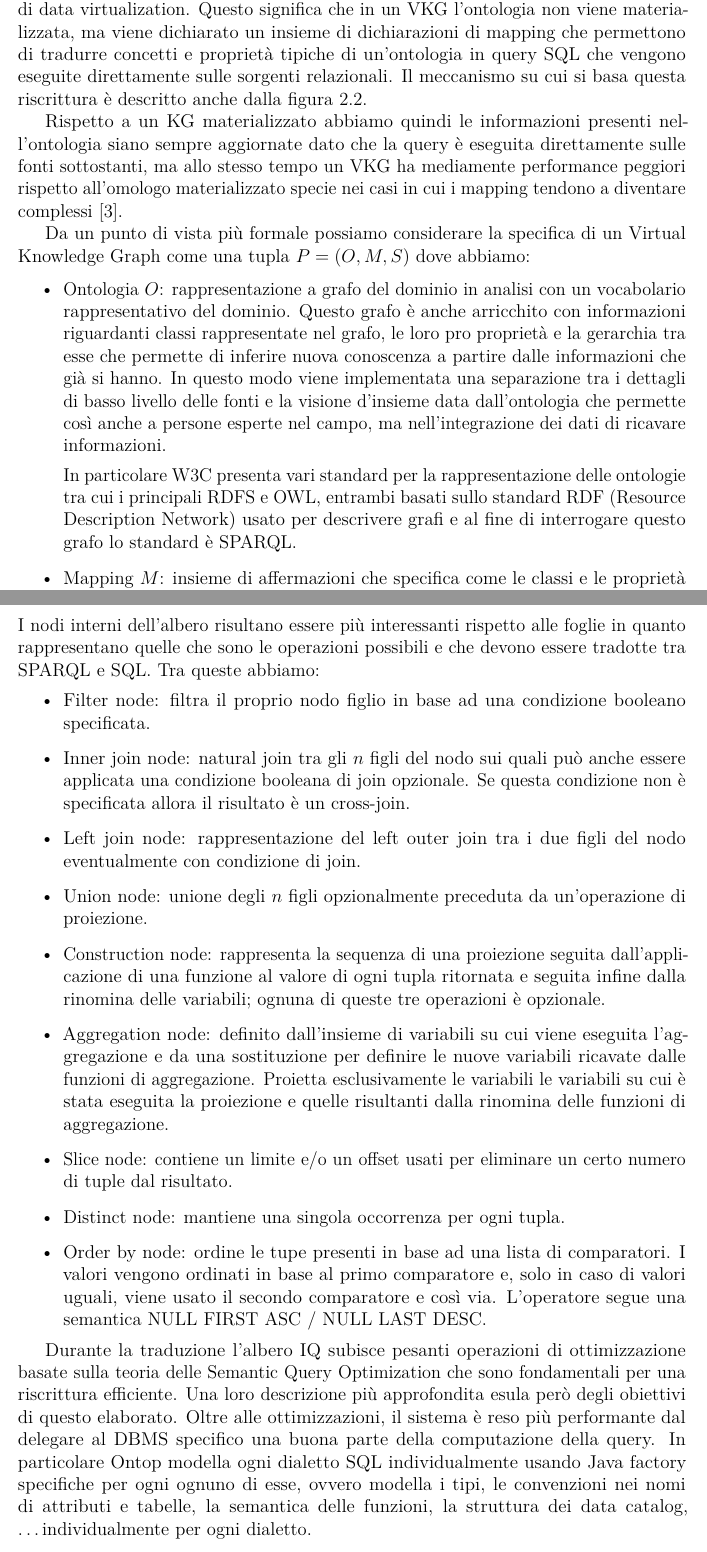
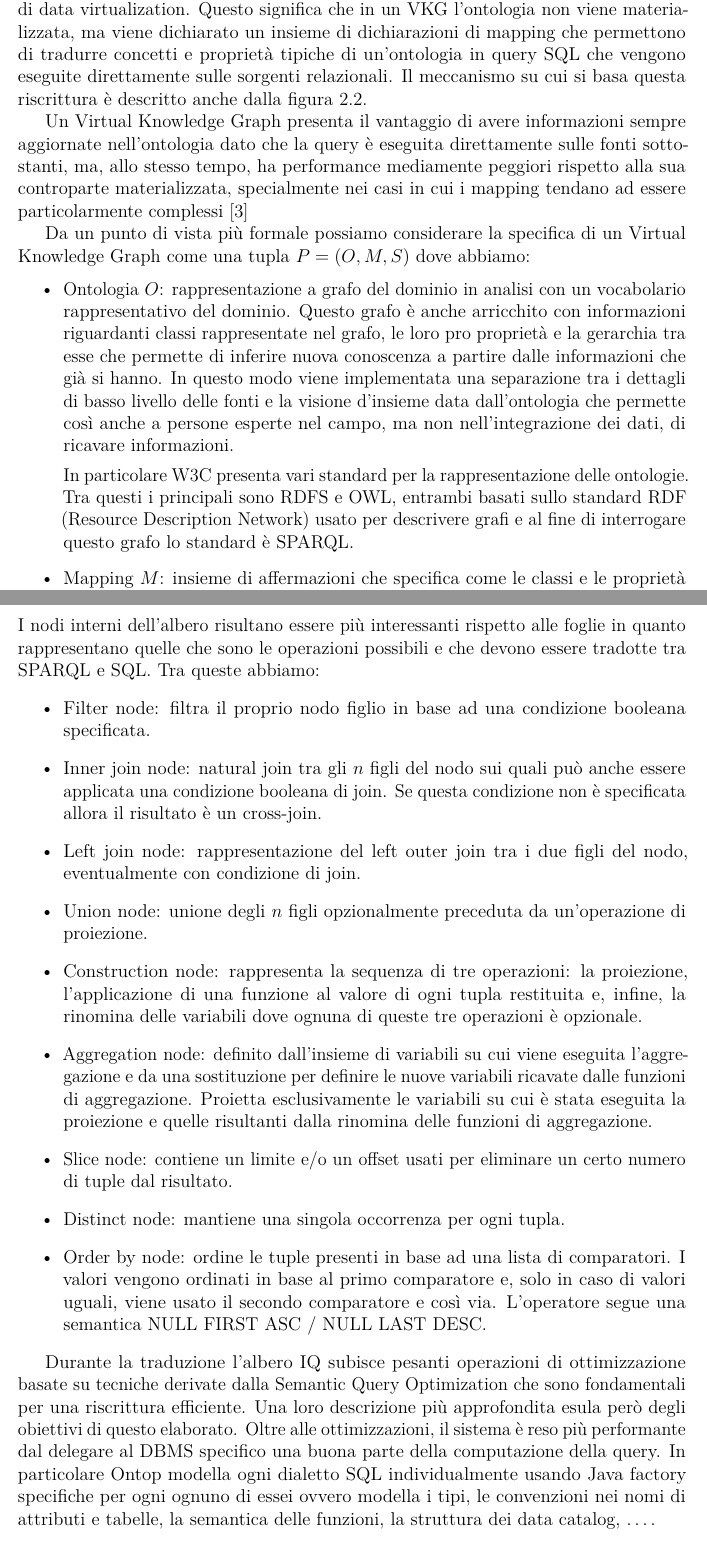
Before and after one commit to ManuelaCorte/Tesi, a LaTeX thesis (Tesi.tex, which reads chapters/vkg.tex): two parts of pages 6 and 10 of 17, joined at a grey line, cut so that both start at the same text. Compiled offline with pdfLaTeX.

Commit message:
Minor syntax fixes

```diff
--- a/chapters/vkg.tex
+++ b/chapters/vkg.tex
@@ -42,17 +42,17 @@ I Virtual Knowledge Graph (VKG) applicano al concetto di Knowledge Graph quello
 di mapping che permettono di tradurre concetti e proprietà tipiche di un'ontologia in query SQL che vengono eseguite direttamente sulle sorgenti relazionali. Il meccanismo su cui si basa questa riscrittura è descritto
 anche dalla figura \ref{fig:VKGRewriting}.
 
-Rispetto a un KG materializzato abbiamo quindi le informazioni presenti nell'ontologia siano sempre aggiornate dato che la query è eseguita direttamente sulle fonti sottostanti, ma allo stesso tempo un VKG ha mediamente
-performance peggiori rispetto all'omologo materializzato specie nei casi in cui i mapping tendono a diventare complessi \cite{VKGMedical}.
+Un Virtual Knowledge Graph presenta il vantaggio di avere informazioni sempre aggiornate nell'ontologia dato che la query è eseguita direttamente sulle fonti sottostanti, ma, allo stesso tempo, ha performance
+mediamente peggiori rispetto alla sua controparte materializzata, specialmente nei casi in cui i mapping tendano ad essere particolarmente complessi \cite{VKGMedical}
 
 Da un punto di vista più formale possiamo considerare la specifica di un Virtual Knowledge Graph come una tupla $P = (O, M, S)$ dove abbiamo:
 \begin{itemize}
     \item Ontologia $O$: rappresentazione a grafo del dominio in analisi con un vocabolario rappresentativo del dominio. Questo grafo è anche arricchito con informazioni riguardanti classi rappresentate nel grafo, le loro pro
         proprietà e la gerarchia tra esse che permette di inferire nuova conoscenza a partire dalle informazioni che già si hanno.
-        In questo modo viene implementata una separazione tra i dettagli di basso livello delle fonti e la visione d'insieme data dall'ontologia che permette così anche a persone esperte nel campo, ma nell'integrazione
-        dei dati di ricavare informazioni.
+        In questo modo viene implementata una separazione tra i dettagli di basso livello delle fonti e la visione d'insieme data dall'ontologia che permette così anche a persone esperte nel campo, ma non nell'integrazione
+        dei dati, di ricavare informazioni.
 
-        In particolare W3C presenta vari standard per la rappresentazione delle ontologie tra cui i principali RDFS e OWL, entrambi basati sullo standard RDF (Resource Description Network) usato per descrivere grafi e al
+        In particolare W3C presenta vari standard per la rappresentazione delle ontologie. Tra questi i principali sono RDFS e OWL, entrambi basati sullo standard RDF (Resource Description Network) usato per descrivere grafi e al
         fine di interrogare questo grafo lo standard è SPARQL.
     \item Mapping $M$: insieme di affermazioni che specifica come le classi e le proprietà presenti nell'ontologia siano popolate da dati provenienti dalle sorgenti. Formalmente, dato lo schema di un database $S$ e
         un'ontologia $O$, un'affermazione di mapping tra $S$ e $O$ è un'espressione in una di queste forme:
@@ -145,17 +145,17 @@ Tra i nodi che compongono le foglie dell'albero i più interessanti sono:
 \subsubsection*{Nodi interni}
 I nodi interni dell'albero risultano essere più interessanti rispetto alle foglie in quanto rappresentano quelle che sono le operazioni possibili e che devono essere tradotte tra SPARQL e SQL. Tra queste abbiamo:
     \begin{itemize}
-        \item Filter node: filtra il proprio nodo figlio in base ad una condizione booleano specificata.
-        \item Inner join node: natural join tra gli $n$ figli del nodo sui quali può anche essere applicata una condizione booleana di join opzionale. Se questa condizione non è specificata allora il risultato è un cross-join.
-        \item Left join node: rappresentazione del left outer join tra i due figli del nodo eventualmente con condizione di join.
+        \item Filter node: filtra il proprio nodo figlio in base ad una condizione booleana specificata.
+        \item Inner join node: natural join tra gli $n$ figli del nodo sui quali può anche essere applicata una condizione booleana di join. Se questa condizione non è specificata allora il risultato è un cross-join.
+        \item Left join node: rappresentazione del left outer join tra i due figli del nodo, eventualmente con condizione di join.
         \item Union node: unione degli $n$ figli opzionalmente preceduta da un'operazione di proiezione.
-        \item Construction node: rappresenta la sequenza di una proiezione seguita dall'applicazione di una funzione al valore di ogni tupla ritornata e seguita infine dalla rinomina delle variabili;
+        \item Construction node: rappresenta la sequenza di tre operazioni: la proiezione, l'applicazione di una funzione al valore di ogni tupla restituita e, infine, la rinomina delle variabili dove
             ognuna di queste tre operazioni è opzionale.
         \item Aggregation node: definito dall'insieme di variabili su cui viene eseguita l'aggregazione e da una sostituzione per definire le nuove variabili ricavate dalle funzioni di aggregazione. Proietta esclusivamente le variabili
-            le variabili su cui è stata eseguita la proiezione e quelle risultanti dalla rinomina delle funzioni di aggregazione.
+            su cui è stata eseguita la proiezione e quelle risultanti dalla rinomina delle funzioni di aggregazione.
         \item Slice node: contiene un limite e/o un offset usati per eliminare un certo numero di tuple dal risultato.
         \item Distinct node: mantiene una singola occorrenza per ogni tupla.
-        \item Order by node: ordine le tupe presenti in base ad una lista di comparatori. I valori vengono ordinati in base al primo comparatore e, solo in caso di valori uguali, viene usato il secondo comparatore e così via.
+        \item Order by node: ordine le tuple presenti in base ad una lista di comparatori. I valori vengono ordinati in base al primo comparatore e, solo in caso di valori uguali, viene usato il secondo comparatore e così via.
             L'operatore segue una semantica NULL FIRST ASC / NULL LAST DESC.
     \end{itemize}
 
@@ -181,9 +181,9 @@ semantica sono consistenti, mentre per altri i due linguaggi hanno comportamenti
     \item dialetti: mentre SPARQL ha sintassi e semantica standard, SQL è vendor-specific
 \end{itemize}
 \end{comment}
-Durante la traduzione l'albero IQ subisce pesanti operazioni di ottimizzazione basate sulla teoria delle Semantic Query Optimization che sono fondamentali per una riscrittura efficiente. Una loro descrizione più approfondita esula però degli obiettivi di questo elaborato.
-Oltre alle ottimizzazioni, il sistema è reso più performante dal delegare al DBMS specifico una buona parte della computazione della query. In particolare Ontop modella ogni dialetto SQL individualmente usando Java factory specifiche per ogni ognuno di esse, ovvero
-modella i tipi, le convenzioni nei nomi di attributi e tabelle, la semantica delle funzioni, la struttura dei data catalog, \dots individualmente per ogni dialetto.
+Durante la traduzione l'albero IQ subisce pesanti operazioni di ottimizzazione basate su tecniche derivate dalla Semantic Query Optimization che sono fondamentali per una riscrittura efficiente. Una loro descrizione più approfondita esula però degli obiettivi di questo elaborato.
+Oltre alle ottimizzazioni, il sistema è reso più performante dal delegare al DBMS specifico una buona parte della computazione della query. In particolare Ontop modella ogni dialetto SQL individualmente usando Java factory specifiche per ogni ognuno di essei ovvero
+modella i tipi, le convenzioni nei nomi di attributi e tabelle, la semantica delle funzioni, la struttura dei data catalog, \dots.
 
 \subsection{Esempi di utilizzo}
 Data la distribuzione di Ontop come progetto open-source con licenza Apache2 è impossibile conoscerne tutti i casi di utilizzo. Nonostante ciò esistono comunque casi documentati di uso di questo VGK system sia in ambito commerciale che pubblico. Di seguito ne descriviamo due di particolare interesse. \cite{Ontop}
```
Also changed, not shown: chapters/introduction.tex (+9 -9 lines), Tesi.pdf, chapters/vkg.tex (34 more changed lines), 4 other files.
